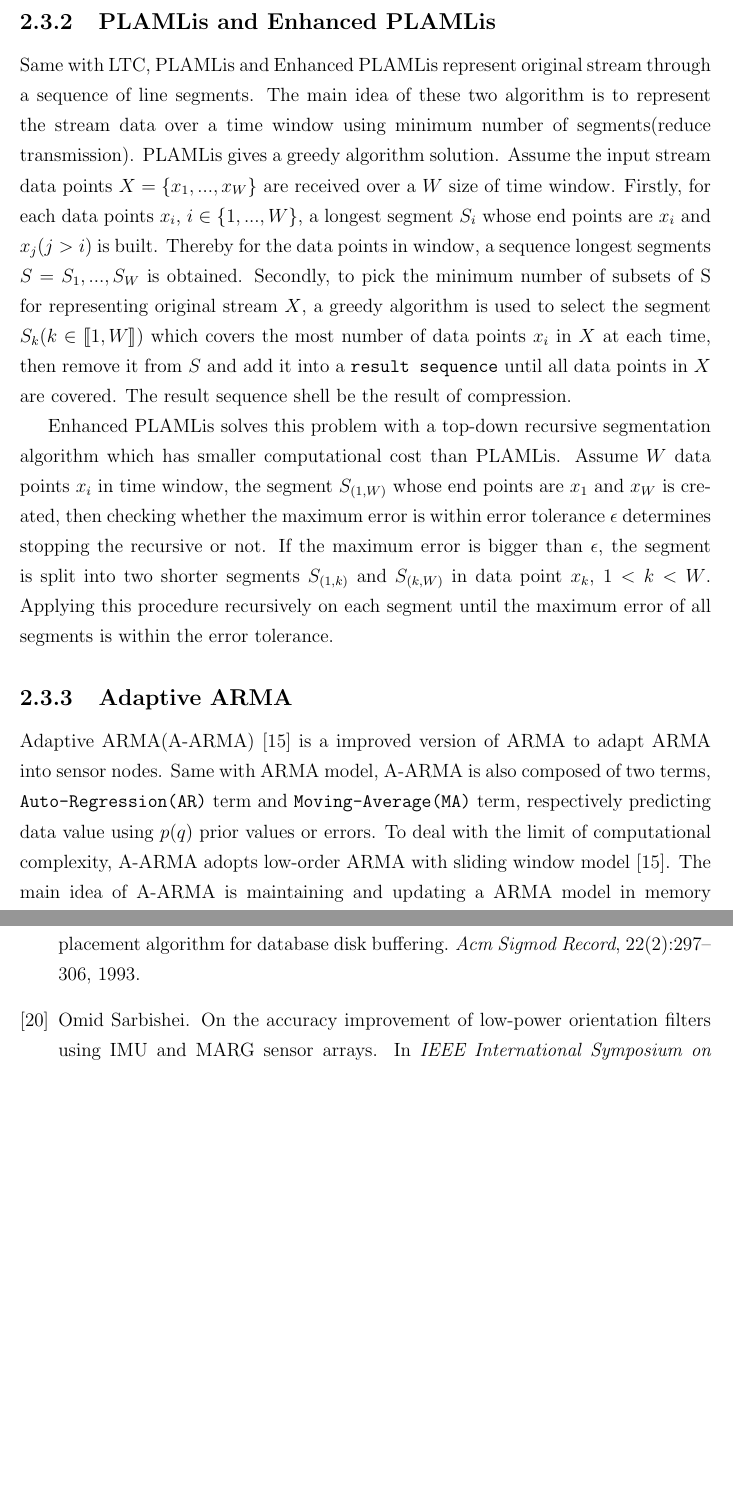
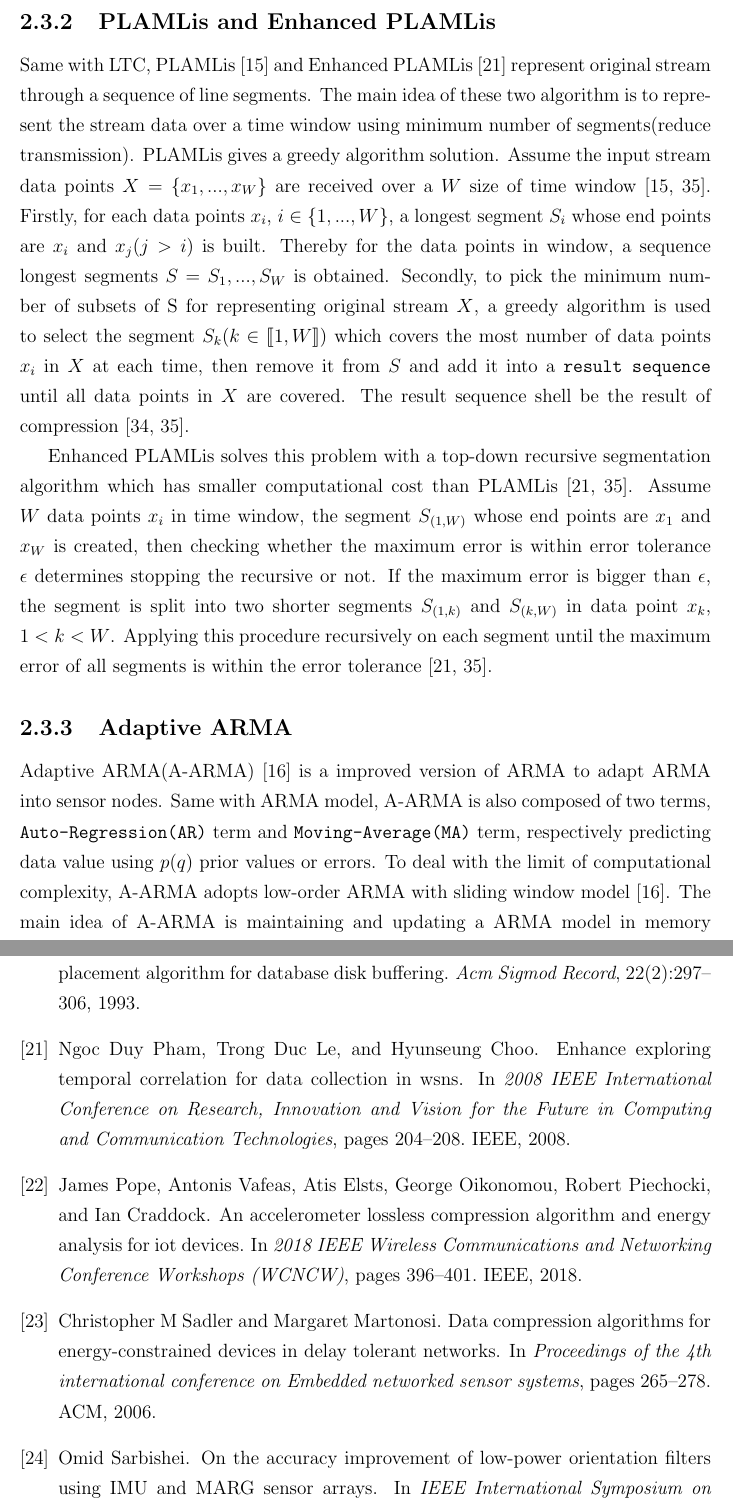
Before and after one commit to big-data-lab-team/report-data-streams, a LaTeX thesis (cuthesis.tex, which reads bibfile.bib, chapters/chapter2/section3.tex): two parts of pages 30 and 55 of 55 before the commit and two parts of pages 30 and 55 of 56 after it, joined at a grey line, cut so that both start at the same text, the shorter picture padded with empty space. Compiled offline with pdfLaTeX.

Commit message:
PLAMLis Enhance

```diff
--- a/bibfile.bib
+++ b/bibfile.bib
@@ -324,3 +316,10 @@
   year={1977},
   publisher={IEEE}
 }
+@inproceedings{pope2018accelerometer,
+  title={An accelerometer lossless compression algorithm and energy analysis for IoT devices},
+  author={Pope, James and Vafeas, Antonis and Elsts, Atis and Oikonomou, George and Piechocki, Robert and Craddock, Ian},
+  booktitle={2018 IEEE Wireless Communications and Networking Conference Workshops (WCNCW)},
+  pages={396--401},
+  year={2018},
+  organization={IEEE}
@@ -326,0 +342,11 @@
+  publisher={IEEE}
+}
+@inproceedings{sadler2006data,
+  title={Data compression algorithms for energy-constrained devices in delay tolerant networks},
+  author={Sadler, Christopher M and Martonosi, Margaret},
+  booktitle={Proceedings of the 4th international conference on Embedded networked sensor systems},
+  pages={265--278},
+  year={2006},
+  organization={ACM}
+}
+@inproceedings{lu2010optimized,
@@ -326,0 +358 @@
+  organization={IEEE}
@@ -326,0 +368,10 @@
+  publisher={IEEE}
+}
+@inproceedings{pham2008enhance,
+  title={Enhance exploring temporal correlation for data collection in WSNs},
+  author={Pham, Ngoc Duy and Le, Trong Duc and Choo, Hyunseung},
+  booktitle={2008 IEEE International Conference on Research, Innovation and Vision for the Future in Computing and Communication Technologies},
+  pages={204--208},
+  year={2008},
+  organization={IEEE}
+}
--- a/chapters/chapter2/section3.tex
+++ b/chapters/chapter2/section3.tex
@@ -84,30 +84,33 @@ transmitted.\vspace*{-0.3cm}}
 \end{figure}
 
 \subsection{PLAMLis and Enhanced PLAMLis}
-Same with LTC, PLAMLis and Enhanced PLAMLis represent original stream through a
-sequence of line segments. The main idea of these two algorithm is to represent
-the stream data over a time window using minimum number of segments(reduce
-transmission). PLAMLis gives a greedy algorithm solution. Assume the input
-stream data points $X=\{x_1, ..., x_W\}$ are received over a $W$ size of time
-window. Firstly, for each data points $x_i$, $i \in \{1, ..., W\}$, a longest
-segment $S_{i}$ whose end points are $x_i$ and $x_j$($j>i$) is built. Thereby
-for the data points in window, a sequence longest segments $S = {S_1, ..., S_W}$
-is obtained. Secondly, to pick the minimum number of subsets of S for
-representing original stream $X$, a greedy algorithm is used to select the
-segment $S_k$($k \in \llbracket1, W\rrbracket$) which covers the most number of
-data points $x_i$ in $X$ at each time, then remove it from $S$ and add it into a
-\texttt{result sequence} until all data points in $X$ are covered. The result
-sequence shell be the result of compression.
+Same with LTC, PLAMLis~\cite{liu2007energy} and Enhanced
+PLAMLis~\cite{pham2008enhance} represent original stream through a sequence of
+line segments. The main idea of these two algorithm is to represent the stream
+data over a time window using minimum number of segments(reduce transmission).
+PLAMLis gives a greedy algorithm solution. Assume the input stream data points
+$X=\{x_1, ..., x_W\}$ are received over a $W$ size of time
+window~\cite{liu2007energy, zordan2014performance}. Firstly, for each data
+points $x_i$, $i \in \{1, ..., W\}$, a longest segment $S_{i}$ whose end points
+are $x_i$ and $x_j$($j>i$) is built. Thereby for the data points in window, a
+sequence longest segments $S = {S_1, ..., S_W}$ is obtained. Secondly, to pick
+the minimum number of subsets of S for representing original stream $X$, a
+greedy algorithm is used to select the segment $S_k$($k \in \llbracket1,
+W\rrbracket$) which covers the most number of data points $x_i$ in $X$ at each
+time, then remove it from $S$ and add it into a \texttt{result sequence} until
+all data points in $X$ are covered. The result sequence shell be the result of
+compression~\cite{zordan2012compress, zordan2014performance}.
 
 Enhanced PLAMLis solves this problem with a top-down recursive segmentation
-algorithm which has smaller computational cost than PLAMLis. Assume $W$ data
-points $x_i$ in time window, the segment $S_{(1, W)}$ whose end points are $x_1$
-and $x_W$ is created, then checking whether the maximum error is within error
+algorithm which has smaller computational cost than
+PLAMLis~\cite{pham2008enhance, zordan2014performance}. Assume $W$ data points
+$x_i$ in time window, the segment $S_{(1, W)}$ whose end points are $x_1$ and
+$x_W$ is created, then checking whether the maximum error is within error
 tolerance $\epsilon$ determines stopping the recursive or not. If the maximum
 error is bigger than $\epsilon$, the segment is split into two shorter segments
 $S_{(1, k)}$ and $S_{(k, W)}$ in data point $x_k$, $1<k<W$. Applying this
 procedure recursively on each segment until the maximum error of all segments is
-within the error tolerance.
+within the error tolerance~\cite{pham2008enhance, zordan2014performance}.
 
 \subsection{Adaptive ARMA}
 Adaptive ARMA(A-ARMA)~\cite{lu2010optimized} is a improved version of ARMA to
```
Also changed, not shown: bibfile.bib (38 more changed lines).
